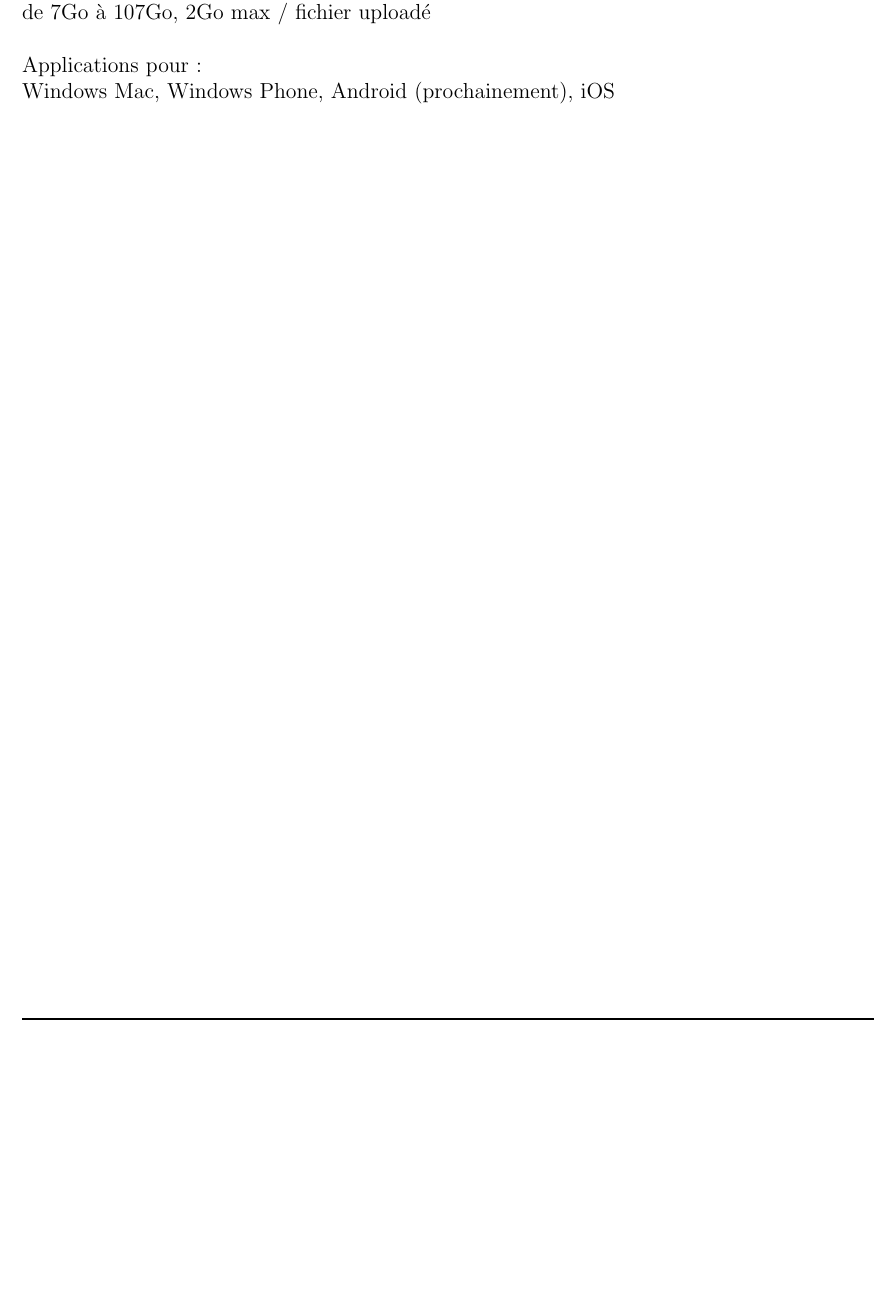
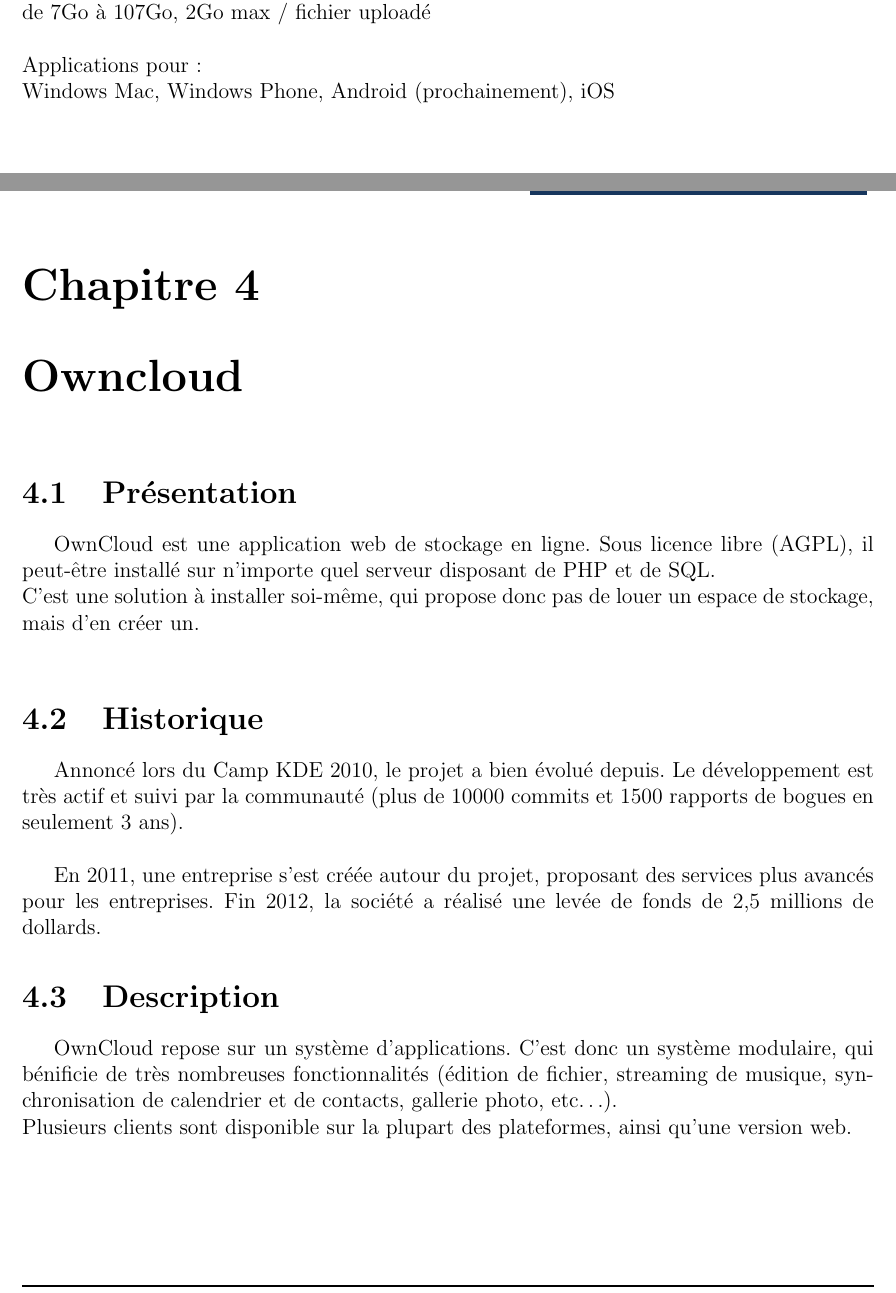
Before and after one commit to onitu/Epitech.EIP, a LaTeX document (LabEIP/Working/ede/ede.tex, which reads LabEIP/Working/ede/owncloud.tex): part of page 8 of 8 before the commit and two parts of pages 8 and 9 of 10 after it, the two joined at a grey line, cut so that both start at the same text, the shorter picture padded with empty space. Compiled offline with pdfLaTeX.

Commit message:
Début d'EDE sur OwnCloud

```diff
--- /dev/null
+++ b/LabEIP/Working/ede/owncloud.tex
@@ -0,0 +1,14 @@
+\chapter{Owncloud}
+\thispagestyle{EIP} % seems mandatory
+\section{Présentation}
+OwnCloud est une application web de stockage en ligne. Sous licence libre (AGPL), il peut-être installé sur n'importe quel serveur disposant de PHP et de SQL.\\
+C'est une solution à installer soi-même, qui propose donc pas de louer un espace de stockage, mais d'en créer un.\\
+
+\section{Historique}
+Annoncé lors du Camp KDE 2010, le projet a bien évolué depuis. Le développement est très actif et suivi par la communauté (plus de 10000 commits et 1500 rapports de bogues en seulement 3 ans).\\
+
+En 2011, une entreprise s'est créée autour du projet, proposant des services plus avancés pour les entreprises. Fin 2012, la société a réalisé une levée de fonds de 2,5 millions de dollards.
+
+\section{Description}
+OwnCloud repose sur un système d'applications. C'est donc un système modulaire, qui bénificie de très nombreuses fonctionnalités (édition de fichier, streaming de musique, synchronisation de calendrier et de contacts, gallerie photo, etc…).\\
+Plusieurs clients sont disponible sur la plupart des plateformes, ainsi qu'une version web.\\
```
Also changed, not shown: LabEIP/Working/ede/ede.tex (+1 -0 lines), LabEIP/Working/ede/owncloud.tex (5 more changed lines).
